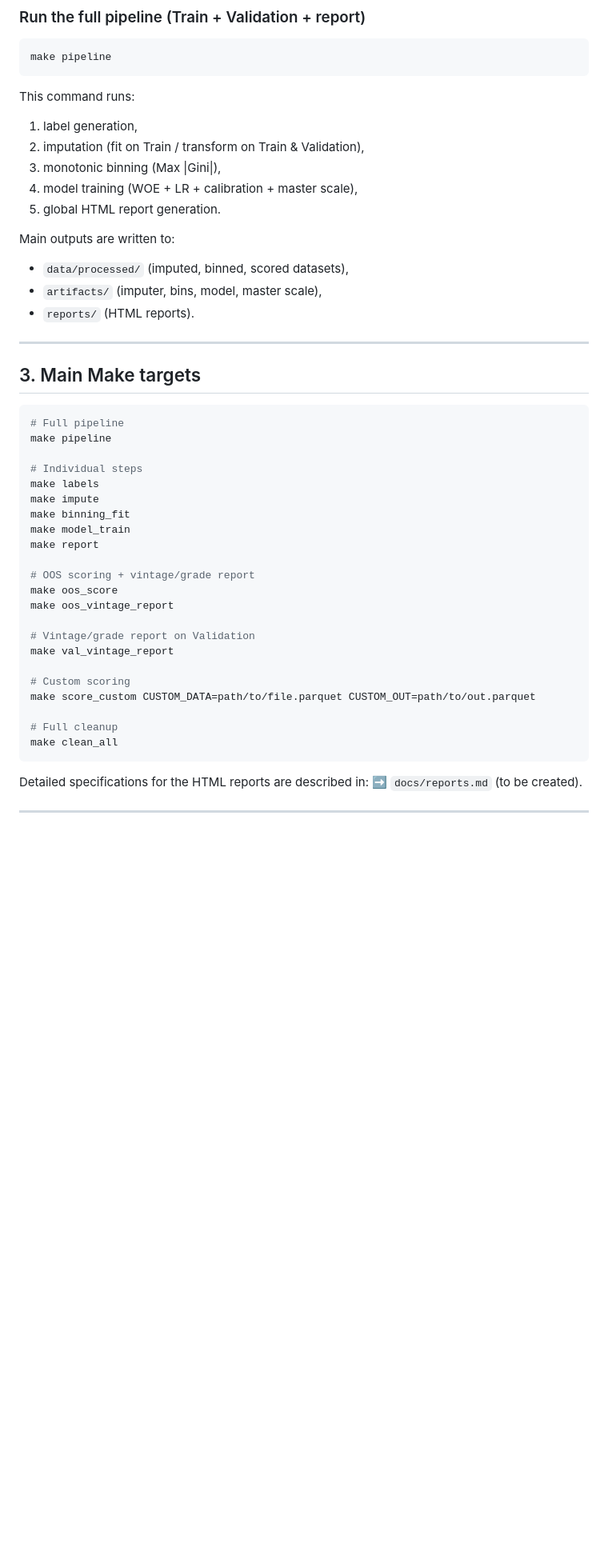
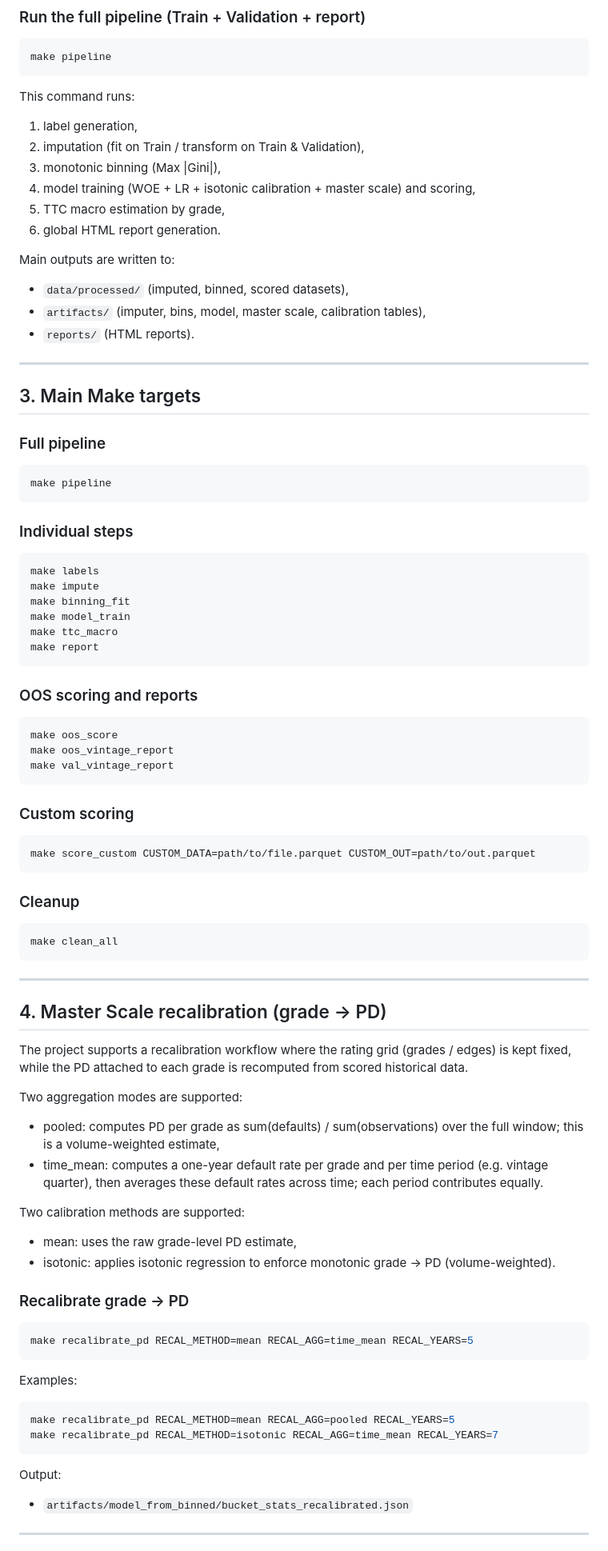
Before and after one commit to YoannPull/pd_calibration, a Markdown page: README.md, the part around one of its changes. Shown at 80% size. GitHub-like rendering; blank space fills up the shorter version.

````diff
--- a/README.md
+++ b/README.md
@@ -74,46 +82,89 @@ This command runs:
 1. label generation,
 2. imputation (fit on Train / transform on Train & Validation),
 3. monotonic binning (Max |Gini|),
-4. model training (WOE + LR + calibration + master scale),
-5. global HTML report generation.
+4. model training (WOE + LR + isotonic calibration + master scale) and scoring,
+5. TTC macro estimation by grade,
+6. global HTML report generation.
 
 Main outputs are written to:
 
 * `data/processed/` (imputed, binned, scored datasets),
-* `artifacts/` (imputer, bins, model, master scale),
+* `artifacts/` (imputer, bins, model, master scale, calibration tables),
 * `reports/` (HTML reports).
 
 ---
 
 ## 3. Main Make targets
 
+### Full pipeline
+
 ```bash
-# Full pipeline
 make pipeline
+```
 
-# Individual steps
+### Individual steps
+
+```bash
 make labels
 make impute
 make binning_fit
 make model_train
+make ttc_macro
 make report
+```
 
-# OOS scoring + vintage/grade report
+### OOS scoring and reports
+
+```bash
 make oos_score
 make oos_vintage_report
+make val_vintage_report
+```
 
-# Vintage/grade report on Validation
-make val_vintage_report
+### Custom scoring
 
-# Custom scoring
+```bash
 make score_custom CUSTOM_DATA=path/to/file.parquet CUSTOM_OUT=path/to/out.parquet
+```
 
-# Full cleanup
+### Cleanup
+
+```bash
 make clean_all
 ```
 
-Detailed specifications for the HTML reports are described in:
-➡️ `docs/reports.md` (to be created).
+---
+
+## 4. Master Scale recalibration (grade -> PD)
+
+The project supports a recalibration workflow where the rating grid (grades / edges) is kept fixed, while the PD attached to each grade is recomputed from scored historical data.
+
+Two aggregation modes are supported:
+
+* pooled: computes PD per grade as sum(defaults) / sum(observations) over the full window; this is a volume-weighted estimate,
+* time_mean: computes a one-year default rate per grade and per time period (e.g. vintage quarter), then averages these default rates across time; each period contributes equally.
+
+Two calibration methods are supported:
+
+* mean: uses the raw grade-level PD estimate,
+* isotonic: applies isotonic regression to enforce monotonic grade -> PD (volume-weighted).
+
+### Recalibrate grade -> PD
+
+```bash
+make recalibrate_pd RECAL_METHOD=mean RECAL_AGG=time_mean RECAL_YEARS=5
+```
+
+Examples:
+
+```bash
+make recalibrate_pd RECAL_METHOD=mean RECAL_AGG=pooled RECAL_YEARS=5
+make recalibrate_pd RECAL_METHOD=isotonic RECAL_AGG=time_mean RECAL_YEARS=7
+```
+
+Output:
+
+* `artifacts/model_from_binned/bucket_stats_recalibrated.json`
 
 ---
 
````
Also changed, not shown: other parts of README.md (+57 -25 lines).
